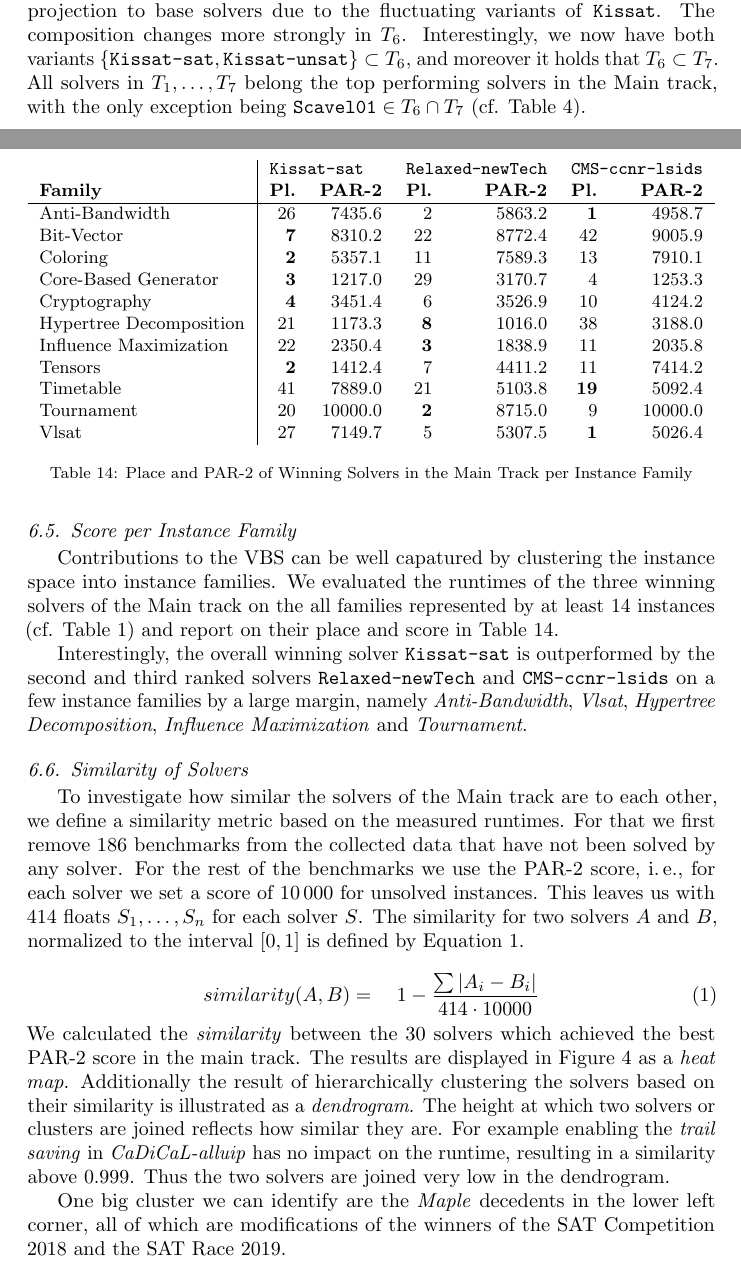
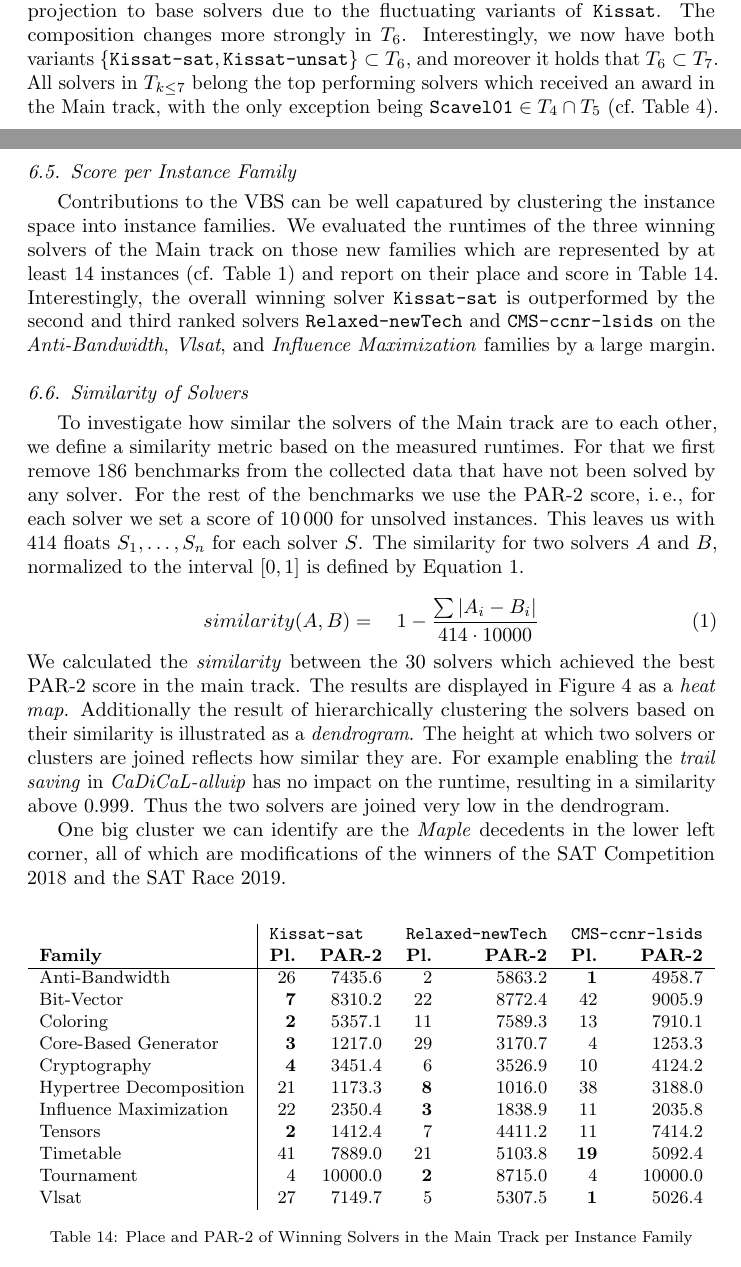
Before and after one commit to satcompetition/2020, a LaTeX paper (paper/main.tex): two parts of pages 26 and 27 of 37, joined at a grey line, cut so that both start at the same text. Compiled offline with pdfLaTeX.

Commit message:
fixed minor details

```diff
--- a/paper/main.tex
+++ b/paper/main.tex
@@ -1554,17 +1554,12 @@ Interestingly, each of the first five tuples $T_{k \leq 5}$ contains exactly one
 For $i < 5$ the relation $T_{i} \subset T_{i+1}$ holds only under projection to base solvers due to the fluctuating variants of \solver{Kissat}.
 The composition changes more strongly in $T_6$.
 Interestingly, we now have both variants $\{ \solver{Kissat-sat}, \solver{Kissat-unsat} \} \subset T_6$, and moreover it holds that $T_6 \subset T_7$.
-All solvers in $T_1, \dots, T_7$ belong the top performing solvers in the Main track, with the only exception being $\solver{Scavel01} \in T_6 \cap T_7$ (cf. Table~\ref{tab:results}).
+All solvers in $T_{k \leq 7}$ belong the top performing solvers which received an award in the Main track, with the only exception being $\solver{Scavel01} \in T_4 \cap T_5$ (cf.~Table~\ref{tab:results}).
 
 
 \subsection{Score per Instance Family}
 
-Contributions to the VBS can be well capatured by clustering the instance space into instance families.
-We evaluated the runtimes of the three winning solvers of the Main track on the all families represented by at least $14$ instances (cf. Table~\ref{tab:families}) and report on their place and score in Table~\ref{tab:eval-by-family}.
-
-Interestingly, the overall winning solver \solver{Kissat-sat} is outperformed by the second and third ranked solvers \solver{Relaxed-newTech} and \solver{CMS-ccnr-lsids} on a few instance families by a large margin, namely \emph{Anti-Bandwidth}, \emph{Vlsat}, \emph{Hypertree Decomposition}, \emph{Influence Maximization} and \emph{Tournament}.
-
-\begin{table}
+\begin{table}[b]
 \small
 \begin{tabularx}{\linewidth}{X|rrrrrr}
  & \multicolumn{2}{l}{\solver{Kissat-sat}} & \multicolumn{2}{l}{\solver{Relaxed-newTech}} & \multicolumn{2}{l}{\solver{CMS-ccnr-lsids}} \\
@@ -1579,12 +1574,16 @@ Hypertree Decomposition & 21 & 1173.3 &  \bf 8 & 1016.0 & 38 & 3188.0\\
 Influence Maximization 	& 22 & 2350.4 &  \bf 3 & 1838.9 & 11 & 2035.8\\
 Tensors 				&  \bf 2 & 1412.4 &  7 & 4411.2 & 11 & 7414.2\\
 Timetable 				& 41 & 7889.0 & 21 & 5103.8 & \bf 19 & 5092.4\\
-Tournament 				& 20 & 10000.0&  \bf 2 & 8715.0 &  9 & 10000.0\\
+Tournament 				& 4 & 10000.0&  \bf 2 & 8715.0 &  4 & 10000.0\\
 Vlsat 					& 27 & 7149.7 &  5 & 5307.5 &  \bf 1 & 5026.4\\
 \end{tabularx}
 \caption{Place and PAR-2 of Winning Solvers in the Main Track per Instance Family}
 \label{tab:eval-by-family}
 \end{table}
+
+Contributions to the VBS can be well capatured by clustering the instance space into instance families.
+We evaluated the runtimes of the three winning solvers of the Main track on those new families which are represented by at least $14$ instances (cf. Table~\ref{tab:families}) and report on their place and score in Table~\ref{tab:eval-by-family}.
+Interestingly, the overall winning solver \solver{Kissat-sat} is outperformed by the second and third ranked solvers \solver{Relaxed-newTech} and \solver{CMS-ccnr-lsids} on the \emph{Anti-Bandwidth}, \emph{Vlsat}, and \emph{Influence Maximization} families by a large margin.
 
 
 \subsection{Similarity of Solvers}
```
Also changed, not shown: paper/main.tex (2 more changed lines).
